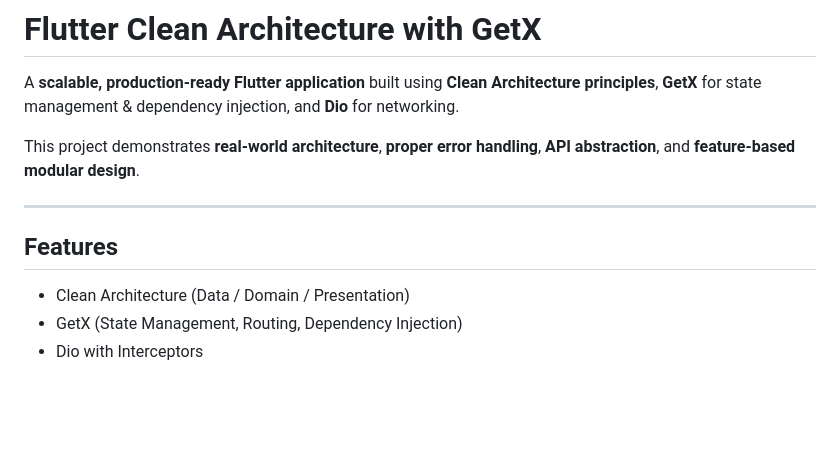
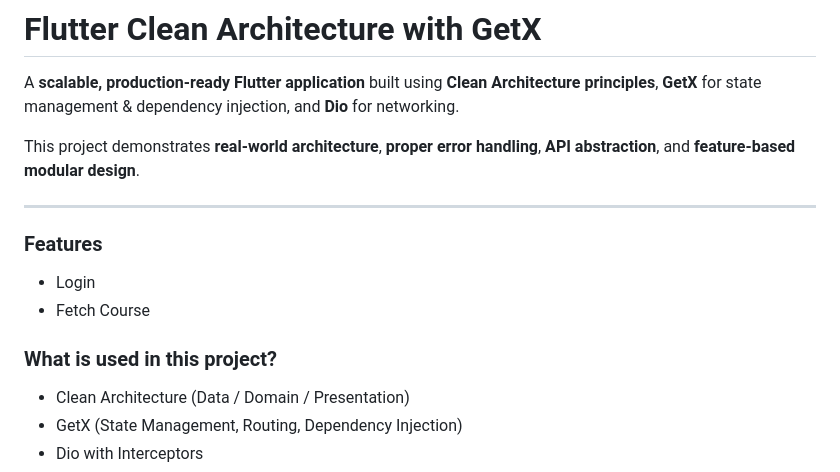
Before and after one commit to yasinpalash/flutter-clean-architecture-getx, a Markdown page: README.md, the part around the change. GitHub-like rendering; blank space fills up the shorter version.

```diff
--- a/README.md
+++ b/README.md
@@ -5,8 +5,12 @@ A **scalable, production-ready Flutter application** built using **Clean Archite
 This project demonstrates **real-world architecture**, **proper error handling**, **API abstraction**, and **feature-based modular design**.
 
 ---
+### Features
 
-##  Features
+- Login
+- Fetch Course
+
+### What is used in this project?
 -  Clean Architecture (Data / Domain / Presentation)
 -  GetX (State Management, Routing, Dependency Injection)
 -  Dio with Interceptors
```
